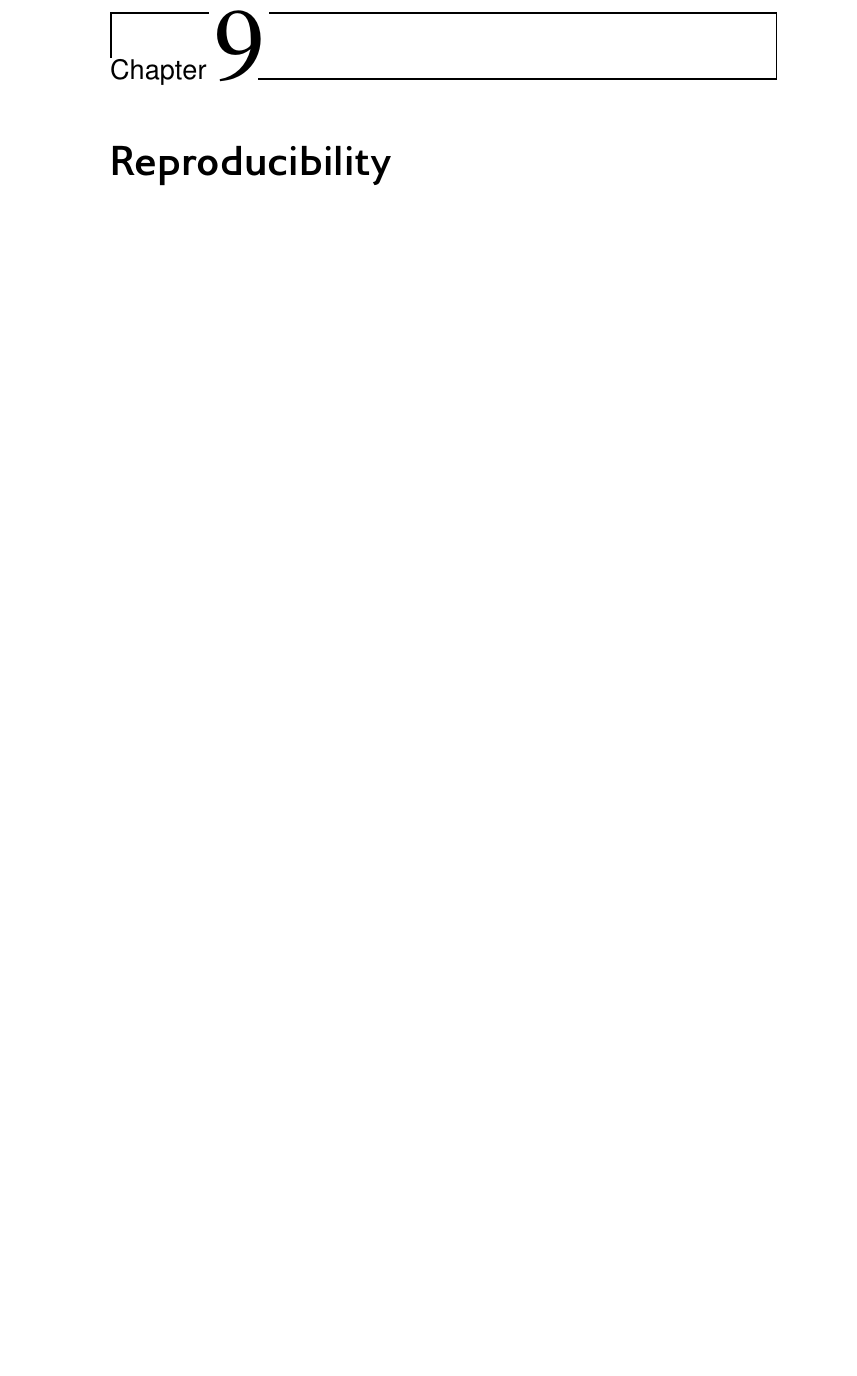
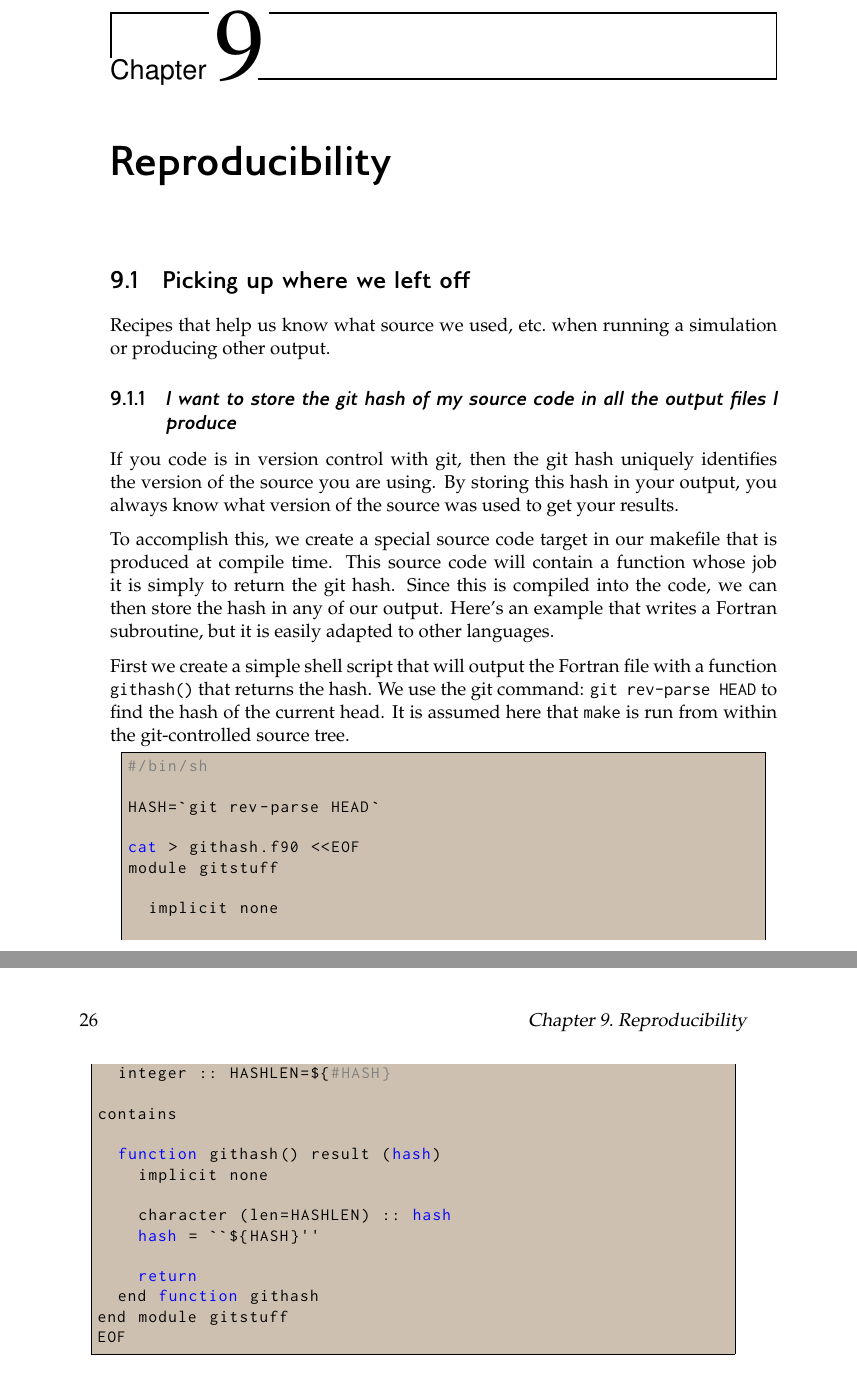
Before and after one commit to Open-Astrophysics-Bookshelf/scientific_computing_cookbook, a LaTeX book (SciComputing.tex, which reads reproducibility/reproducibility.tex): part of page 33 of 34 before the commit and two parts of pages 33 and 34 of 36 after it, the two joined at a grey line, cut so that both start at the same text, the shorter picture padded with empty space. Compiled offline with pdfLaTeX.

Commit message:
add a reproducibility recipe

```diff
--- /dev/null
+++ b/reproducibility/reproducibility.tex
@@ -0,0 +1,53 @@
+%-----------------------------------------------------------------------------
+\section{Picking up where we left off}
+
+Recipes that help us know what source we used, etc.\ when running
+a simulation or producing other output.
+
+
+\subsection{\em I want to store the git hash of my source code in all the output files I produce}
+
+If you code is in version control with git, then the git hash uniquely
+identifies the version of the source you are using.  By storing this
+hash in your output, you always know what version of the source was
+used to get your results.
+
+To accomplish this, we create a special source code target in our
+makefile that is produced at compile time.  This source code will
+contain a function whose job it is simply to return the git hash.
+Since this is compiled into the code, we can then store the hash in
+any of our output.  Here's an example that writes a Fortran
+subroutine, but it is easily adapted to other languages.
+
+First we create a simple shell script that will output the
+Fortran file with a function {\tt githash()} that returns
+the hash.  We use the git command: {\tt git rev-parse HEAD}
+to find the hash of the current head.  It is assumed here
+that {\tt make} is run from within the git-controlled
+source tree.
+
+\begin{lstlisting}[language={bash},upquote=true]
+#/bin/sh
+
+HASH=`git rev-parse HEAD`
+
+cat > githash.f90 <<EOF
+module gitstuff
+
+  implicit none
+
+  integer :: HASHLEN=${#HASH}
+
+contains
+
+  function githash() result (hash)
+    implicit none
+
+    character (len=HASHLEN) :: hash
+    hash = ``${HASH}''
+
+    return
+  end function githash
+end module gitstuff
+EOF
+\end{lstlisting}
@@ -0,0 +99 @@
+  use gitstuff
```
Also changed, not shown: SciComputing.tex (+2 -0 lines), reproducibility/reproducibility.tex (52 more changed lines), 1 other file.
